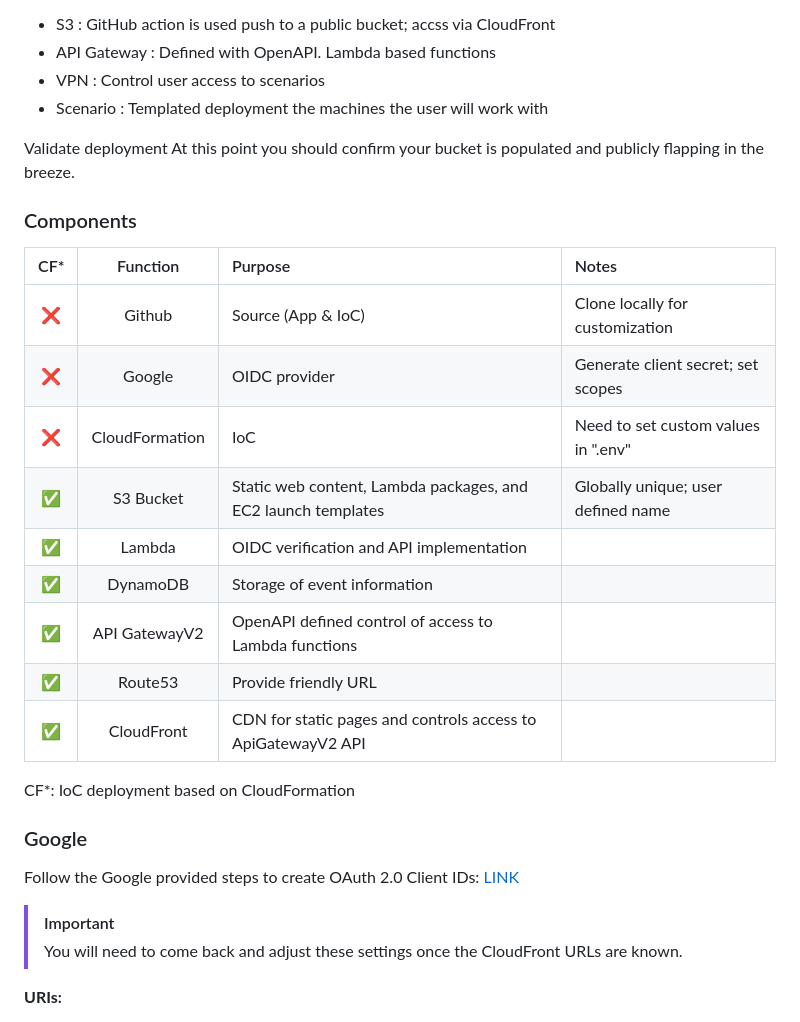
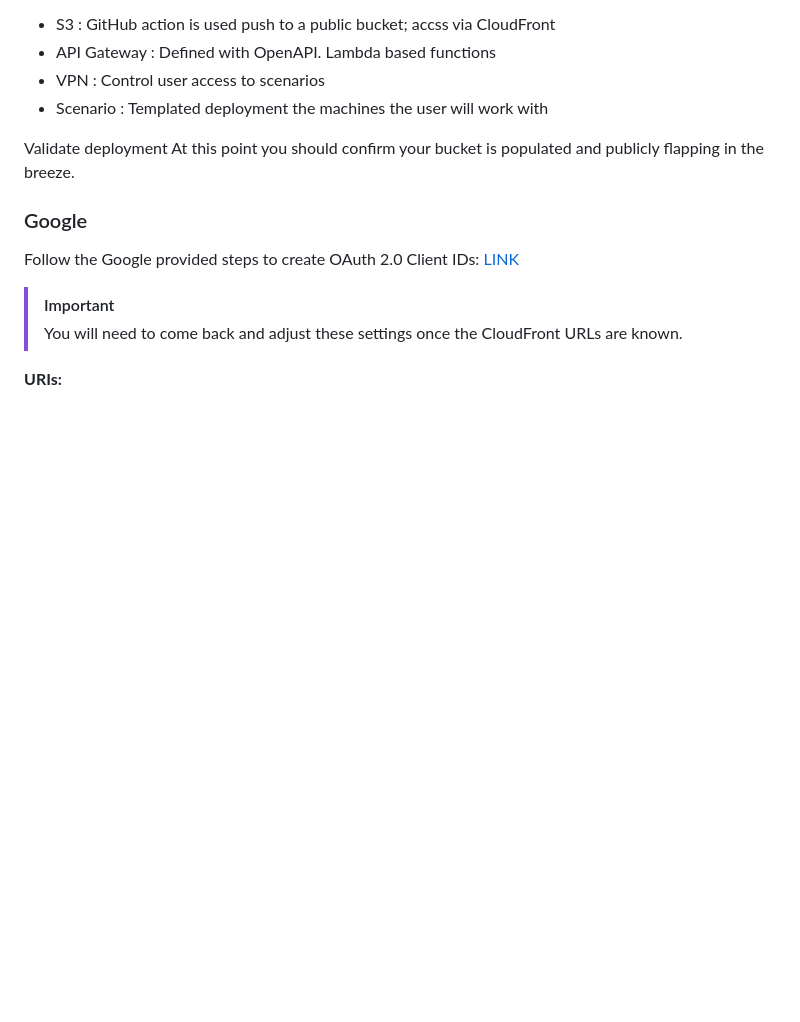
Before and after one commit to kengraf/nadialin, a Markdown page: website/docs/admin_readme.md, the part around the change printed below. Drawn GitHub-style; blank space fills up the shorter version.

```diff
--- a/website/docs/admin_readme.md
+++ b/website/docs/admin_readme.md
@@ -118,20 +151,7 @@ At this point you should confirm your bucket is populated and publicly flapping
 
 
 
-### Components
-| CF* | Function | Purpose | Notes |
-| :---: | :---: | :--- | :--- |
-| ❌ | Github | Source (App & IoC) | Clone locally for customization
-| ❌ | Google | OIDC provider | Generate client secret; set scopes
-| ❌ | CloudFormation | IoC | Need to set custom values in ".env"
-| ✅ | S3 Bucket | Static web content, Lambda packages, and EC2 launch templates | Globally unique; user defined name
-| ✅ | Lambda | OIDC verification and API implementation |
-| ✅ | DynamoDB | Storage of event information |
-| ✅ | API GatewayV2 | OpenAPI defined control of access to Lambda functions
-| ✅ | Route53 | Provide friendly URL |
-| ✅ | CloudFront | CDN for static pages and controls access to ApiGatewayV2 API |
 
-CF*: IoC deployment based on CloudFormation
 
 ### Google
 Follow the Google provided steps to create OAuth 2.0 Client IDs: [LINK](https://developers.google.com/identity/openid-connect/openid-connect)
```
Also changed, not shown: other parts of website/docs/admin_readme.md (+48 -15 lines).
